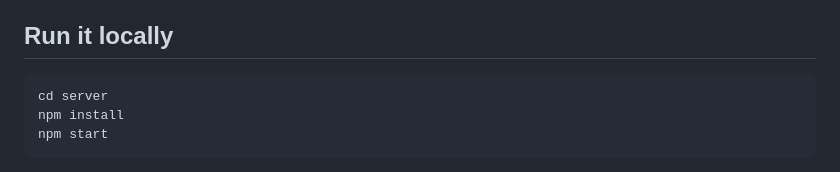
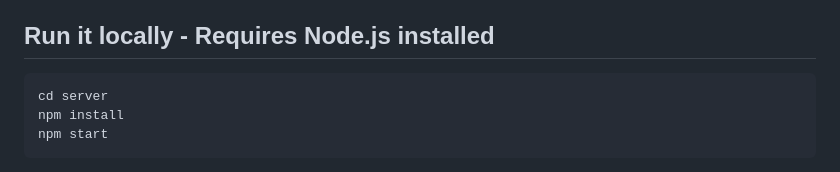
Before and after one commit to Casesa123/DnDGame, a Markdown page: DnDGame/README.md, the part around the change. GitHub-like rendering.

````diff
--- a/DnDGame/README.md
+++ b/DnDGame/README.md
@@ -9,8 +9,7 @@ voice/video with screen share) — all running from a single Node server you
 control. Characters and session state persist to disk, so restarting the
 server doesn't wipe a campaign in progress.
 
-## Run it locally
-
+## Run it locally - Requires Node.js installed
 ```
 cd server
 npm install
````
